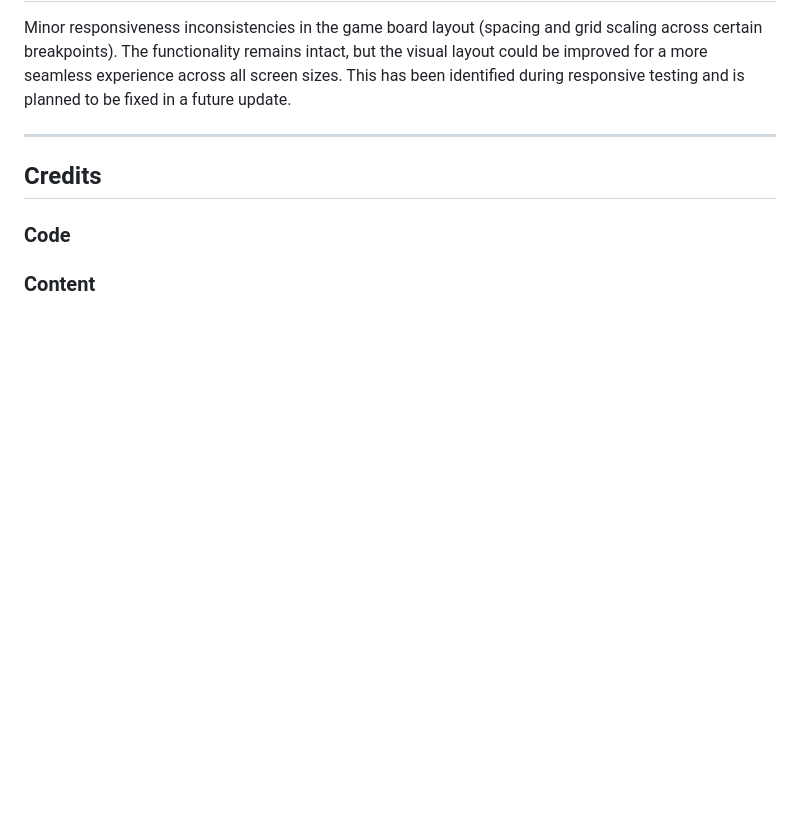
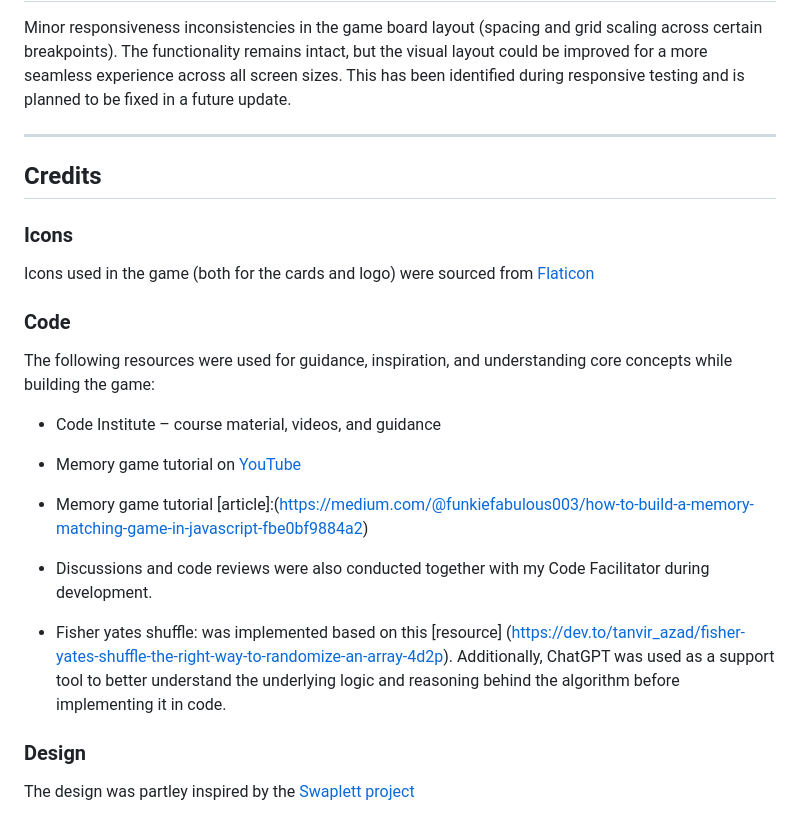
Before and after one commit to Fannyhenriques/milestone-project-2, a Markdown page: README.md, the part around the change. Drawn GitHub-style; blank space fills up the shorter version.

Commit message:
Add Credits section to README

```diff
--- a/README.md
+++ b/README.md
@@ -828,6 +828,26 @@ This has been identified during responsive testing and is planned to be fixed in
 
 ## Credits
 
+### Icons
+
+Icons used in the game (both for the cards and logo) were sourced from [Flaticon](https://www.flaticon.com/)
+
 ### Code
 
-### Content
+The following resources were used for guidance, inspiration, and understanding core concepts while building the game:
+
+- Code Institute – course material, videos, and guidance
+
+- Memory game tutorial on [YouTube](https://www.youtube.com/watch?si=7cImLYnXugTWKdZa&v=xWdkt6KSirw&feature=youtu.be)
+
+- Memory game tutorial [article]:(https://medium.com/@funkiefabulous003/how-to-build-a-memory-matching-game-in-javascript-fbe0bf9884a2)
+
+- Discussions and code reviews were also conducted together with my Code Facilitator during development.
+
+- Fisher yates shuffle: was implemented based on this [resource]
+(https://dev.to/tanvir_azad/fisher-yates-shuffle-the-right-way-to-randomize-an-array-4d2p).
+Additionally, ChatGPT was used as a support tool to better understand the underlying logic and reasoning behind the algorithm before implementing it in code.
+
+### Design
+
+The design was partley inspired by the [Swaplett project](https://github.com/lowrycode/swaplett-project)
```
